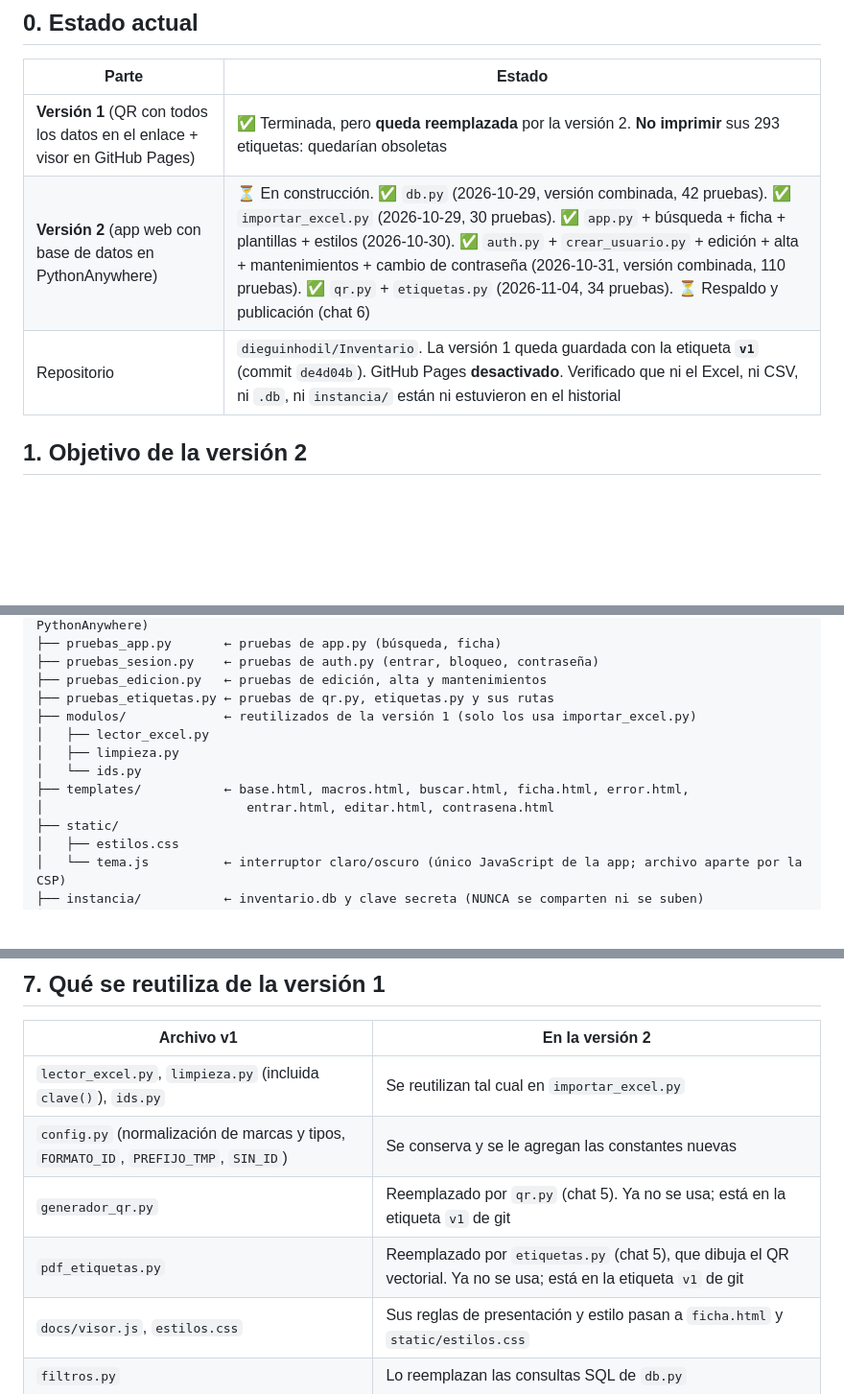
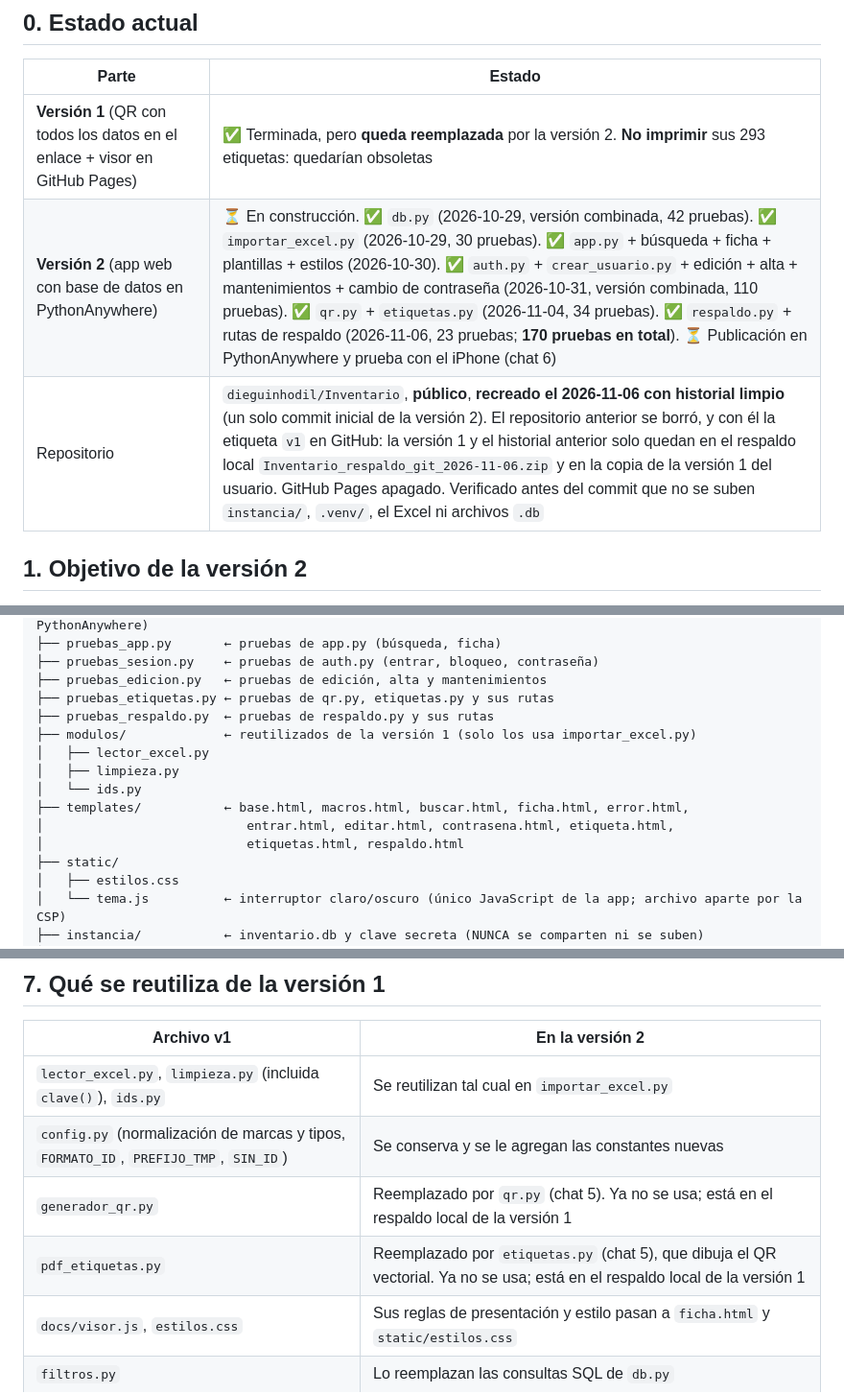
Before and after one commit to dieguinhodil/Inventario, a Markdown page: arquitectura.md, 3 parts joined by grey strips. Shown at 96% size. GitHub-like rendering; blank space fills up the shorter version.

```diff
--- a/arquitectura.md
+++ b/arquitectura.md
@@ -19,8 +19,8 @@
 | Parte | Estado |
 |---|---|
 | **Versión 1** (QR con todos los datos en el enlace + visor en GitHub Pages) | ✅ Terminada, pero **queda reemplazada** por la versión 2. **No imprimir** sus 293 etiquetas: quedarían obsoletas |
-| **Versión 2** (app web con base de datos en PythonAnywhere) | ⏳ En construcción. ✅ `db.py` (2026-10-29, versión combinada, 42 pruebas). ✅ `importar_excel.py` (2026-10-29, 30 pruebas). ✅ `app.py` + búsqueda + ficha + plantillas + estilos (2026-10-30). ✅ `auth.py` + `crear_usuario.py` + edición + alta + mantenimientos + cambio de contraseña (2026-10-31, versión combinada, 110 pruebas). ✅ `qr.py` + `etiquetas.py` (2026-11-04, 34 pruebas). ⏳ Respaldo y publicación (chat 6) |
-| Repositorio | `dieguinhodil/Inventario`. La versión 1 queda guardada con la etiqueta **`v1`** (commit `de4d04b`). GitHub Pages **desactivado**. Verificado que ni el Excel, ni CSV, ni `.db`, ni `instancia/` están ni estuvieron en el historial |
+| **Versión 2** (app web con base de datos en PythonAnywhere) | ⏳ En construcción. ✅ `db.py` (2026-10-29, versión combinada, 42 pruebas). ✅ `importar_excel.py` (2026-10-29, 30 pruebas). ✅ `app.py` + búsqueda + ficha + plantillas + estilos (2026-10-30). ✅ `auth.py` + `crear_usuario.py` + edición + alta + mantenimientos + cambio de contraseña (2026-10-31, versión combinada, 110 pruebas). ✅ `qr.py` + `etiquetas.py` (2026-11-04, 34 pruebas). ✅ `respaldo.py` + rutas de respaldo (2026-11-06, 23 pruebas; **170 pruebas en total**). ⏳ Publicación en PythonAnywhere y prueba con el iPhone (chat 6) |
+| Repositorio | `dieguinhodil/Inventario`, **público**, **recreado el 2026-11-06 con historial limpio** (un solo commit inicial de la versión 2). El repositorio anterior se borró, y con él la etiqueta `v1` en GitHub: la versión 1 y el historial anterior solo quedan en el respaldo local `Inventario_respaldo_git_2026-11-06.zip` y en la copia de la versión 1 del usuario. GitHub Pages apagado. Verificado antes del commit que no se suben `instancia/`, `.venv/`, el Excel ni archivos `.db` |
 
 ## 1. Objetivo de la versión 2
 
@@ -381,12 +409,14 @@ inventario/
 ├── pruebas_sesion.py    ← pruebas de auth.py (entrar, bloqueo, contraseña)
 ├── pruebas_edicion.py   ← pruebas de edición, alta y mantenimientos
 ├── pruebas_etiquetas.py ← pruebas de qr.py, etiquetas.py y sus rutas
+├── pruebas_respaldo.py  ← pruebas de respaldo.py y sus rutas
 ├── modulos/             ← reutilizados de la versión 1 (solo los usa importar_excel.py)
 │   ├── lector_excel.py
 │   ├── limpieza.py
 │   └── ids.py
 ├── templates/           ← base.html, macros.html, buscar.html, ficha.html, error.html,
-│                           entrar.html, editar.html, contrasena.html
+│                           entrar.html, editar.html, contrasena.html, etiqueta.html,
+│                           etiquetas.html, respaldo.html
 ├── static/
 │   ├── estilos.css
 │   └── tema.js          ← interruptor claro/oscuro (único JavaScript de la app; archivo aparte por la CSP)
@@ -401,8 +431,8 @@ inventario/
 |---|---|
 | `lector_excel.py`, `limpieza.py` (incluida `clave()`), `ids.py` | Se reutilizan tal cual en `importar_excel.py` |
 | `config.py` (normalización de marcas y tipos, `FORMATO_ID`, `PREFIJO_TMP`, `SIN_ID`) | Se conserva y se le agregan las constantes nuevas |
-| `generador_qr.py` | Reemplazado por `qr.py` (chat 5). Ya no se usa; está en la etiqueta `v1` de git |
-| `pdf_etiquetas.py` | Reemplazado por `etiquetas.py` (chat 5), que dibuja el QR vectorial. Ya no se usa; está en la etiqueta `v1` de git |
+| `generador_qr.py` | Reemplazado por `qr.py` (chat 5). Ya no se usa; está en el respaldo local de la versión 1 |
+| `pdf_etiquetas.py` | Reemplazado por `etiquetas.py` (chat 5), que dibuja el QR vectorial. Ya no se usa; está en el respaldo local de la versión 1 |
 | `docs/visor.js`, `estilos.css` | Sus reglas de presentación y estilo pasan a `ficha.html` y `static/estilos.css` |
 | `filtros.py` | Lo reemplazan las consultas SQL de `db.py` |
 | `enlaces.py`, `main.py`, visor de GitHub Pages | Ya no se usan |
```
Also changed, not shown: other parts of arquitectura.md (+39 -11 lines).
